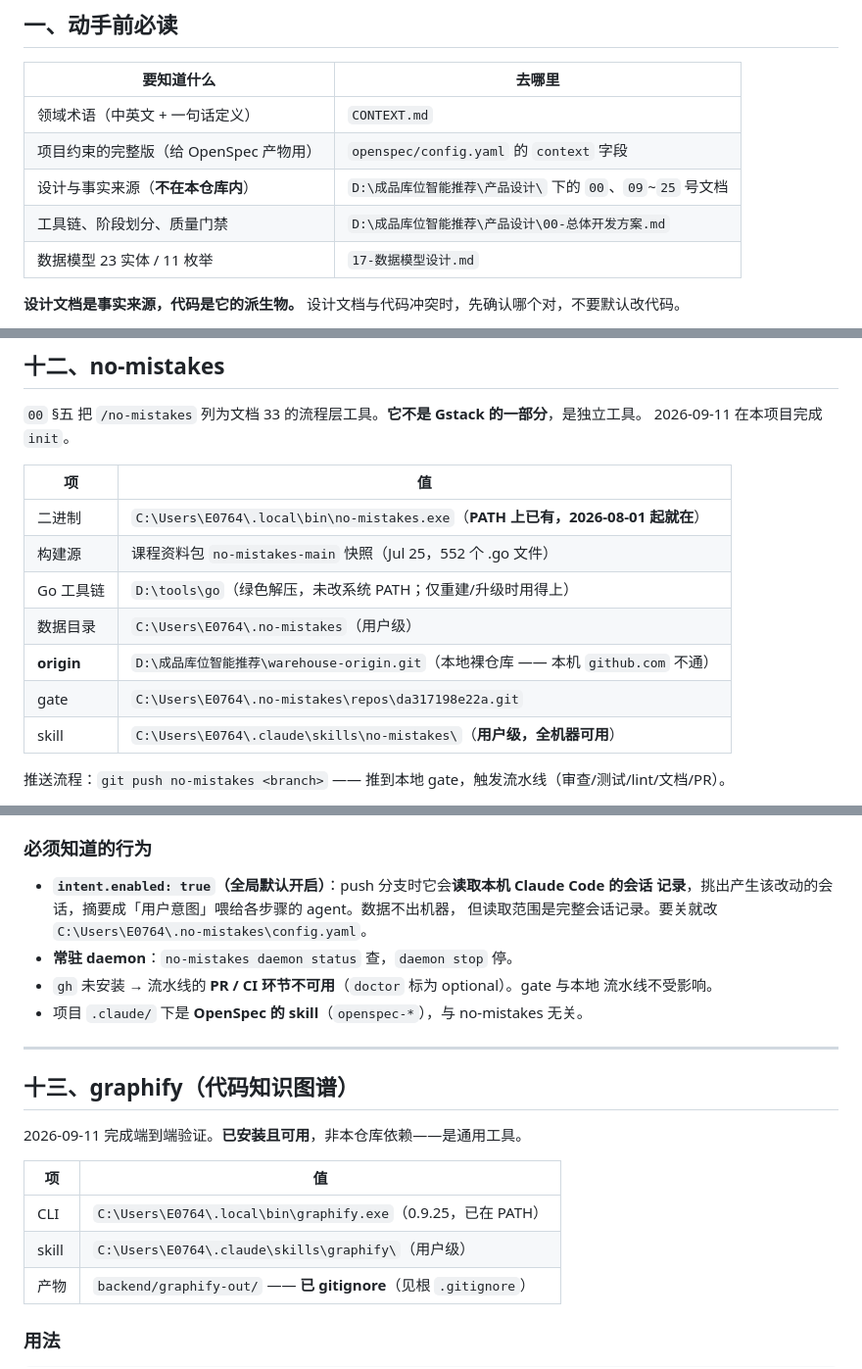
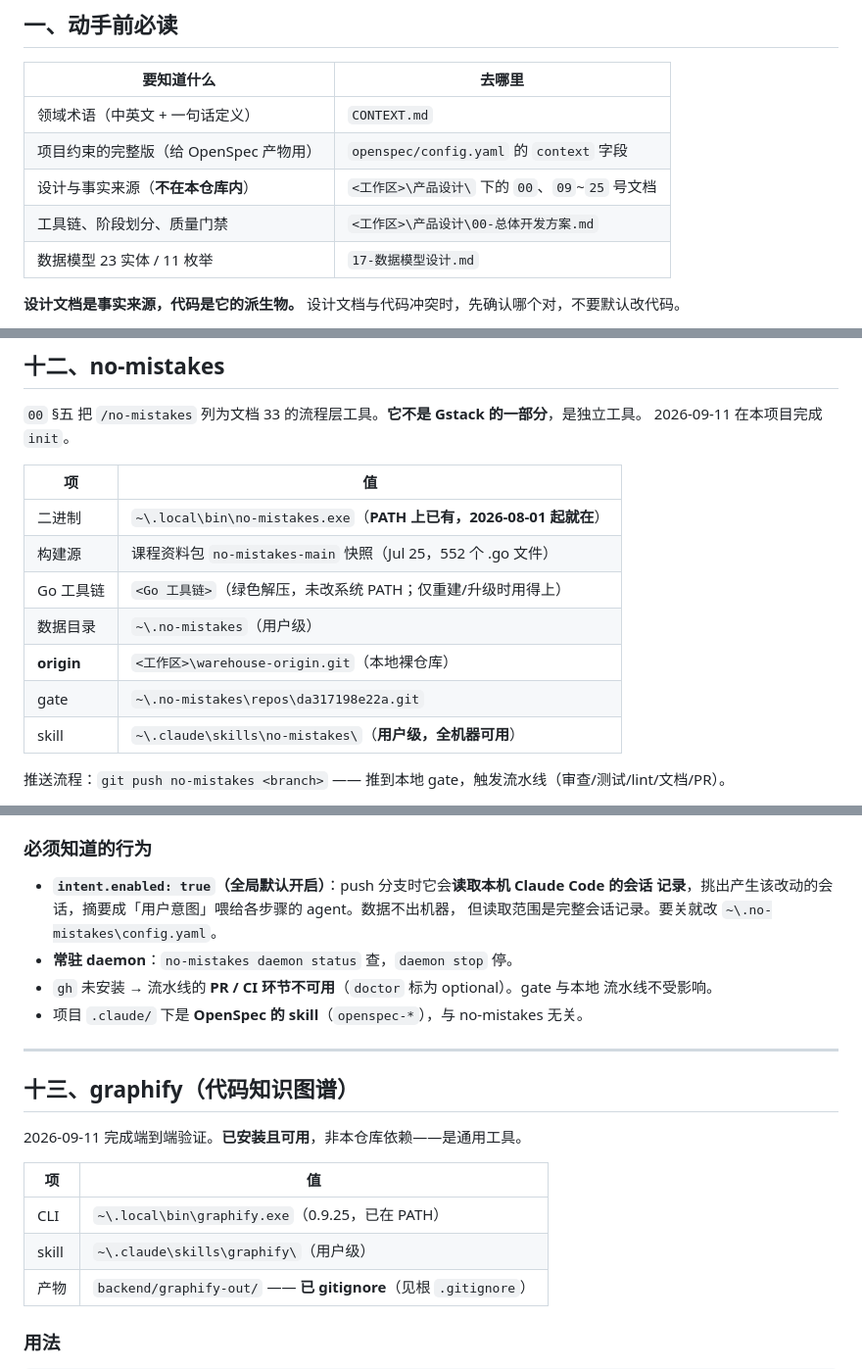
Before and after one commit to zheng8859/warehouse, a Markdown page: CLAUDE.md, 3 parts joined by grey strips. Shown at 98% size. Drawn GitHub-style.

Commit message:
docs(env): CLAUDE.md 脱敏本机路径与用户名
公开仓库前收尾：E0764/绝对路径（C:\Users\...、D:\...）→ 家目录简写与占位符；移除已过时的「本机 github.com 不通」。

Co-Authored-By: Claude Code <noreply@anthropic.com>

```diff
--- a/CLAUDE.md
+++ b/CLAUDE.md
@@ -14,8 +14,8 @@
 |---|---|
 | 领域术语（中英文 + 一句话定义） | `CONTEXT.md` |
 | 项目约束的完整版（给 OpenSpec 产物用） | `openspec/config.yaml` 的 `context` 字段 |
-| 设计与事实来源（**不在本仓库内**） | `D:\成品库位智能推荐\产品设计\` 下的 `00`、`09`~`25` 号文档 |
-| 工具链、阶段划分、质量门禁 | `D:\成品库位智能推荐\产品设计\00-总体开发方案.md` |
+| 设计与事实来源（**不在本仓库内**） | `<工作区>\产品设计\` 下的 `00`、`09`~`25` 号文档 |
+| 工具链、阶段划分、质量门禁 | `<工作区>\产品设计\00-总体开发方案.md` |
 | 数据模型 23 实体 / 11 枚举 | `17-数据模型设计.md` |
 
 **设计文档是事实来源，代码是它的派生物。** 设计文档与代码冲突时，先确认哪个对，不要默认改代码。
@@ -455,13 +455,13 @@ PYTHONUTF8=1 pre-commit install --hook-type pre-commit --hook-type commit-msg --
 
 | 项 | 值 |
 |---|---|
-| 二进制 | `C:\Users\E0764\.local\bin\no-mistakes.exe`（**PATH 上已有，2026-08-01 起就在**） |
+| 二进制 | `~\.local\bin\no-mistakes.exe`（**PATH 上已有，2026-08-01 起就在**） |
 | 构建源 | 课程资料包 `no-mistakes-main` 快照（Jul 25，552 个 .go 文件） |
-| Go 工具链 | `D:\tools\go`（绿色解压，未改系统 PATH；仅重建/升级时用得上） |
-| 数据目录 | `C:\Users\E0764\.no-mistakes`（用户级） |
-| **origin** | `D:\成品库位智能推荐\warehouse-origin.git`（本地裸仓库 —— 本机 `github.com` 不通） |
-| gate | `C:\Users\E0764\.no-mistakes\repos\da317198e22a.git` |
-| skill | `C:\Users\E0764\.claude\skills\no-mistakes\`（**用户级，全机器可用**） |
+| Go 工具链 | `<Go 工具链>`（绿色解压，未改系统 PATH；仅重建/升级时用得上） |
+| 数据目录 | `~\.no-mistakes`（用户级） |
+| **origin** | `<工作区>\warehouse-origin.git`（本地裸仓库） |
+| gate | `~\.no-mistakes\repos\da317198e22a.git` |
+| skill | `~\.claude\skills\no-mistakes\`（**用户级，全机器可用**） |
 
 推送流程：`git push no-mistakes <branch>` —— 推到本地 gate，触发流水线（审查/测试/lint/文档/PR）。
 
@@ -488,7 +488,7 @@ PYTHONUTF8=1 pre-commit install --hook-type pre-commit --hook-type commit-msg --
 
 - **`intent.enabled: true`（全局默认开启）**：push 分支时它会**读取本机 Claude Code 的会话
   记录**，挑出产生该改动的会话，摘要成「用户意图」喂给各步骤的 agent。数据不出机器，
-  但读取范围是完整会话记录。要关就改 `C:\Users\E0764\.no-mistakes\config.yaml`。
+  但读取范围是完整会话记录。要关就改 `~\.no-mistakes\config.yaml`。
 - **常驻 daemon**：`no-mistakes daemon status` 查，`daemon stop` 停。
 - `gh` 未安装 → 流水线的 **PR / CI 环节不可用**（`doctor` 标为 optional）。gate 与本地
   流水线不受影响。
@@ -502,8 +502,8 @@ PYTHONUTF8=1 pre-commit install --hook-type pre-commit --hook-type commit-msg --
 
 | 项 | 值 |
 |---|---|
-| CLI | `C:\Users\E0764\.local\bin\graphify.exe`（0.9.25，已在 PATH） |
-| skill | `C:\Users\E0764\.claude\skills\graphify\`（用户级） |
+| CLI | `~\.local\bin\graphify.exe`（0.9.25，已在 PATH） |
+| skill | `~\.claude\skills\graphify\`（用户级） |
 | 产物 | `backend/graphify-out/` —— **已 gitignore**（见根 `.gitignore`） |
 
 ### 用法
```
Also changed, not shown: other parts of CLAUDE.md (+1 -1 lines).
